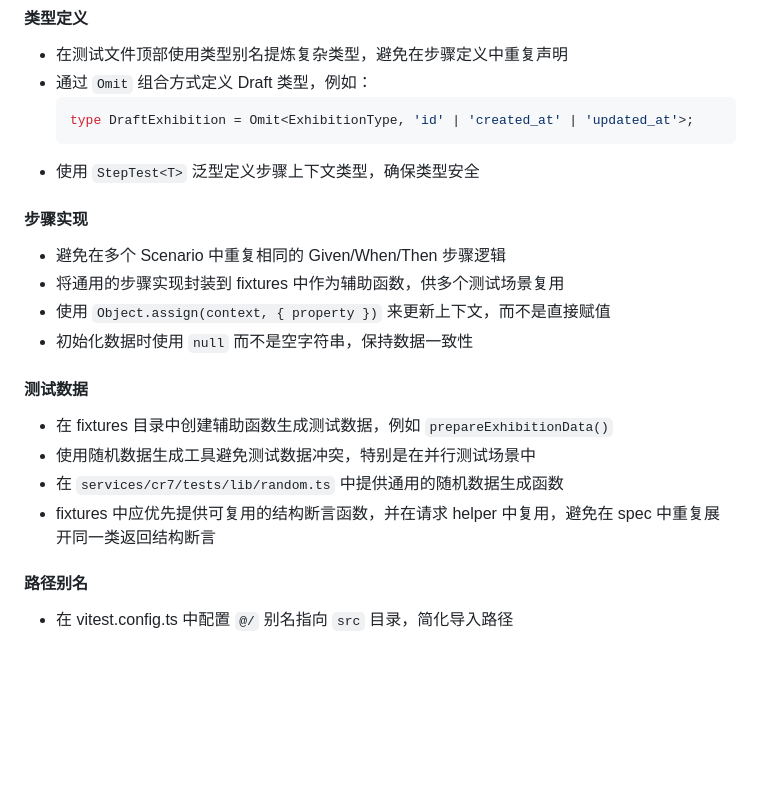
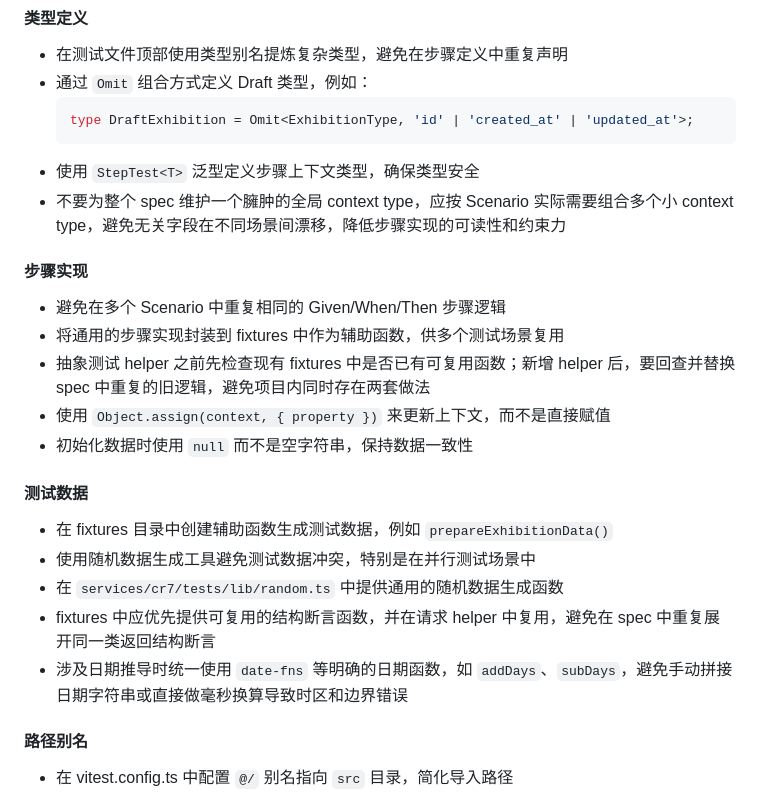
Before and after one commit to jqxismygit/rc7, a Markdown page: docs/backend.md, the part around one of its changes. Drawn GitHub-style; blank space fills up the shorter version.

Commit message:
feat: enhance testing guidelines with best practices for context types and state management

````diff
--- a/docs/backend.md
+++ b/docs/backend.md
@@ -115,11 +115,13 @@ API 文档放在 docs/api 目录下，以 Markdown 格式编写。编写时需
   type DraftExhibition = Omit<ExhibitionType, 'id' | 'created_at' | 'updated_at'>;
   ```
 - 使用 `StepTest<T>` 泛型定义步骤上下文类型，确保类型安全
+- 不要为整个 spec 维护一个臃肿的全局 context type，应按 Scenario 实际需要组合多个小 context type，避免无关字段在不同场景间漂移，降低步骤实现的可读性和约束力
 
 #### 步骤实现
 
 - 避免在多个 Scenario 中重复相同的 Given/When/Then 步骤逻辑
 - 将通用的步骤实现封装到 fixtures 中作为辅助函数，供多个测试场景复用
+- 抽象测试 helper 之前先检查现有 fixtures 中是否已有可复用函数；新增 helper 后，要回查并替换 spec 中重复的旧逻辑，避免项目内同时存在两套做法
 - 使用 `Object.assign(context, { property })` 来更新上下文，而不是直接赋值
 - 初始化数据时使用 `null` 而不是空字符串，保持数据一致性
 
@@ -129,6 +131,7 @@ API 文档放在 docs/api 目录下，以 Markdown 格式编写。编写时需
 - 使用随机数据生成工具避免测试数据冲突，特别是在并行测试场景中
 - 在 `services/cr7/tests/lib/random.ts` 中提供通用的随机数据生成函数
 - fixtures 中应优先提供可复用的结构断言函数，并在请求 helper 中复用，避免在 spec 中重复展开同一类返回结构断言
+- 涉及日期推导时统一使用 `date-fns` 等明确的日期函数，如 `addDays`、`subDays`，避免手动拼接日期字符串或直接做毫秒换算导致时区和边界错误
 
 #### 路径别名
 
````
Also changed, not shown: other parts of docs/backend.md (+23 -0 lines).
